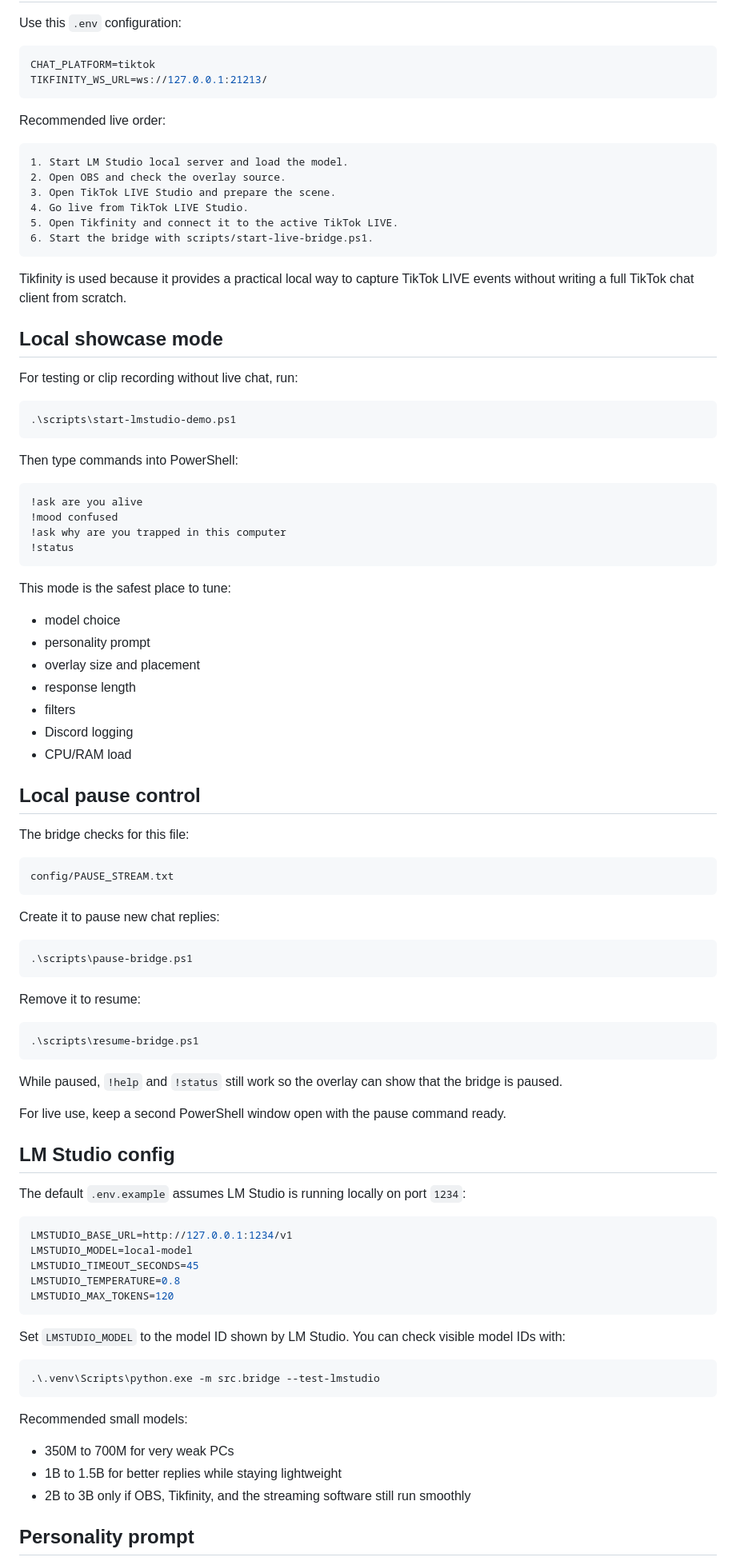
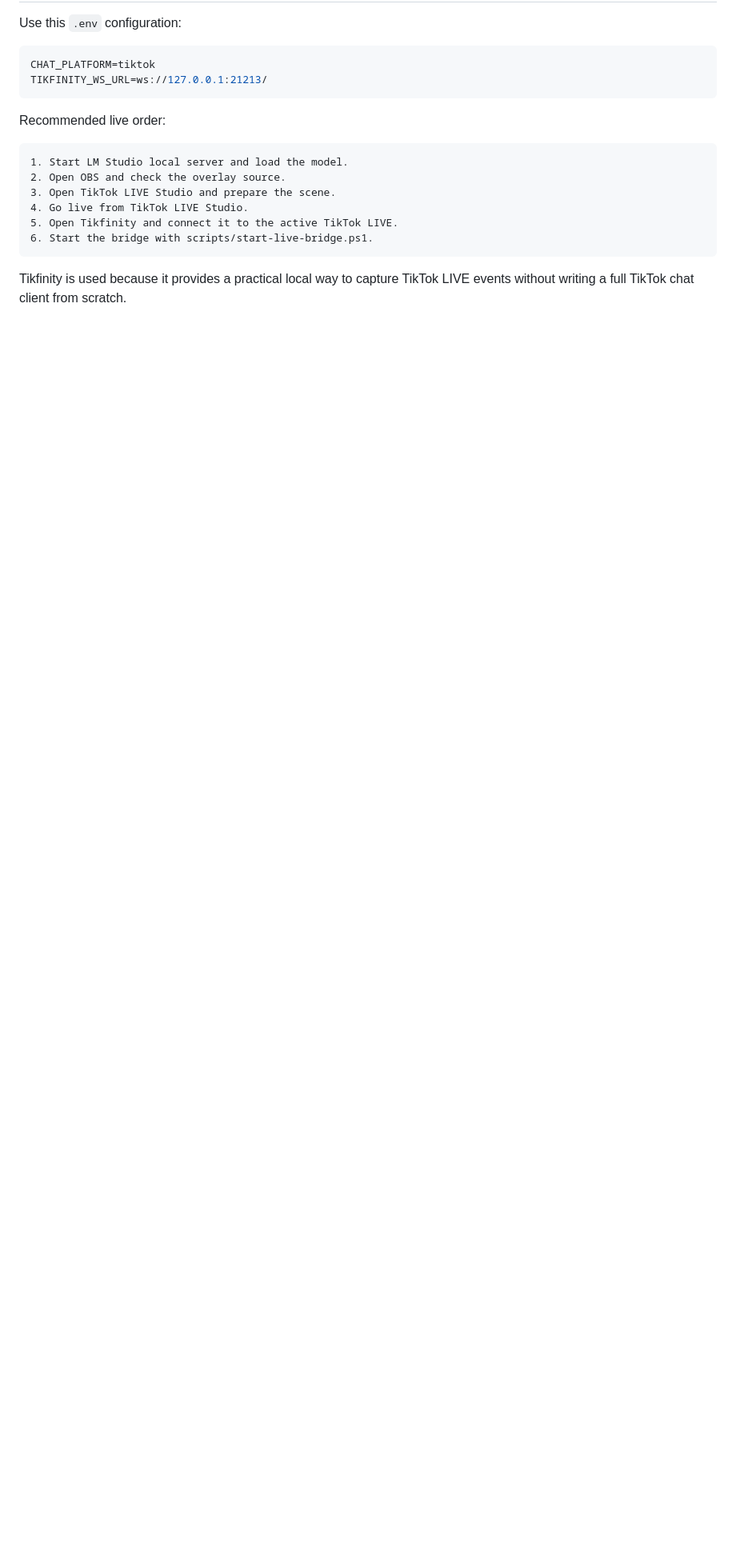
Before and after one commit to n4thyan/tikfinity-lmstudio-ai-stream-bot, a Markdown page: README.md, the part around one of its changes. Shown at 80% size. Rendered like a GitHub page; blank space fills up the shorter version.

Commit message:
Polish README for portfolio use

````diff
--- a/README.md
+++ b/README.md
@@ -248,80 +260,3 @@ Recommended live order:
 
 Tikfinity is used because it provides a practical local way to capture TikTok LIVE events without writing a full TikTok chat client from scratch.
 
-## Local showcase mode
-
-For testing or clip recording without live chat, run:
-
-```powershell
-.\scripts\start-lmstudio-demo.ps1
-```
-
-Then type commands into PowerShell:
-
-```text
-!ask are you alive
-!mood confused
-!ask why are you trapped in this computer
-!status
-```
-
-This mode is the safest place to tune:
-
-- model choice
-- personality prompt
-- overlay size and placement
-- response length
-- filters
-- Discord logging
-- CPU/RAM load
-
-## Local pause control
-
-The bridge checks for this file:
-
-```text
-config/PAUSE_STREAM.txt
-```
-
-Create it to pause new chat replies:
-
-```powershell
-.\scripts\pause-bridge.ps1
-```
-
-Remove it to resume:
-
-```powershell
-.\scripts\resume-bridge.ps1
-```
-
-While paused, `!help` and `!status` still work so the overlay can show that the bridge is paused.
-
-For live use, keep a second PowerShell window open with the pause command ready.
-
-## LM Studio config
-
-The default `.env.example` assumes LM Studio is running locally on port `1234`:
-
-```env
-LMSTUDIO_BASE_URL=http://127.0.0.1:1234/v1
-LMSTUDIO_MODEL=local-model
-LMSTUDIO_TIMEOUT_SECONDS=45
-LMSTUDIO_TEMPERATURE=0.8
-LMSTUDIO_MAX_TOKENS=120
-```
-
-Set `LMSTUDIO_MODEL` to the model ID shown by LM Studio. You can check visible model IDs with:
-
-```powershell
-.\.venv\Scripts\python.exe -m src.bridge --test-lmstudio
-```
-
-Recommended small models:
-
-- 350M to 700M for very weak PCs
-- 1B to 1.5B for better replies while staying lightweight
-- 2B to 3B only if OBS, Tikfinity, and the streaming software still run smoothly
-
-## Personality prompt
-
````
Also changed, not shown: other parts of README.md (+47 -47 lines).
